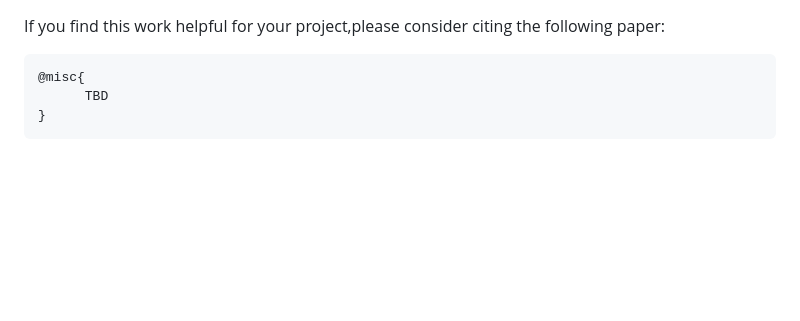
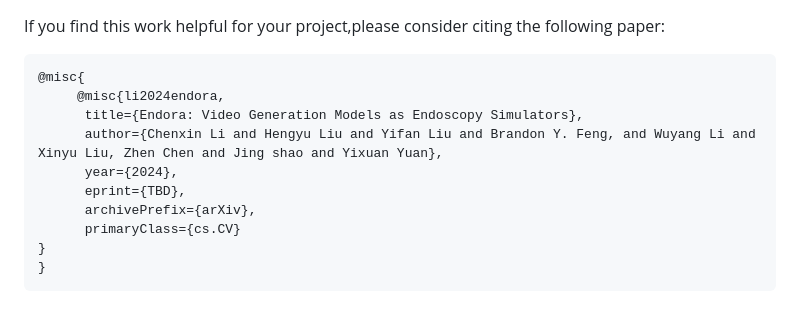
Before and after one commit to CUHK-AIM-Group/Endora, a Markdown page: README.md, the part around the change. GitHub-like rendering; blank space fills up the shorter version.

````diff
--- a/README.md
+++ b/README.md
@@ -308,6 +308,13 @@ Greatly appreciate the tremendous effort for the following projects!
 If you find this work helpful for your project,please consider citing the following paper:
 ```
 @misc{
-      TBD
+     @misc{li2024endora,
+      title={Endora: Video Generation Models as Endoscopy Simulators},
+      author={Chenxin Li and Hengyu Liu and Yifan Liu and Brandon Y. Feng, and Wuyang Li and Xinyu Liu, Zhen Chen and Jing shao and Yixuan Yuan},
+      year={2024},
+      eprint={TBD},
+      archivePrefix={arXiv},
+      primaryClass={cs.CV}
+}
 }
 ```
````
